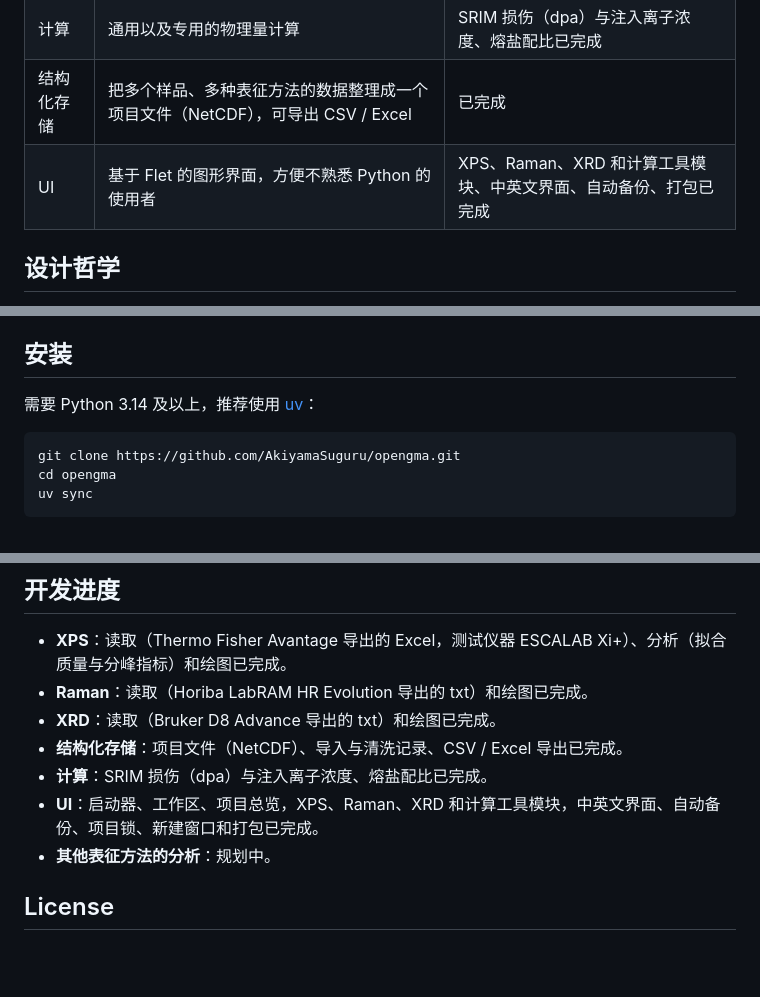
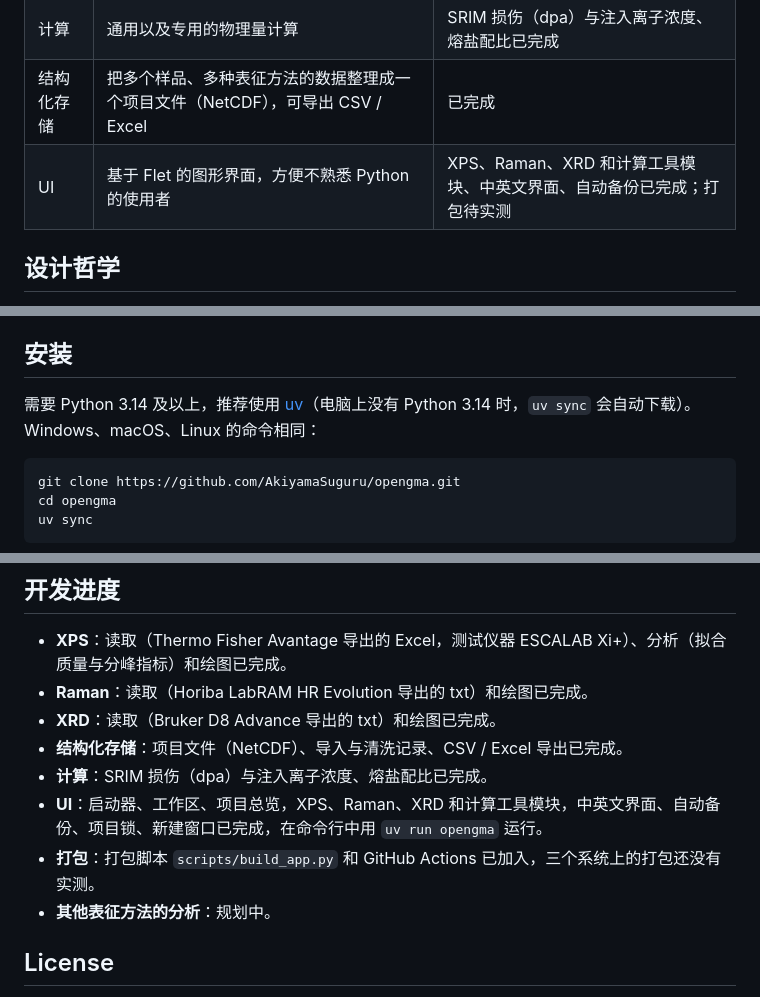
Before and after one commit to AkiyamaSuguru/opengma, a Markdown page: README.md, 3 parts joined by grey strips. GitHub-like rendering; blank space fills up the shorter version.

Commit message:
README: packaging is not yet tested on the three systems [skip ci]
The GUI runs from the command line with `uv run opengma`; the packaging
script and workflow stay in the repository and are marked as untested.
uv downloads Python 3.14 when it is missing.

Co-Authored-By: Claude Opus 5.5 <noreply@anthropic.com>
Claude-Session: https://claude.ai/code/session_01F5fcv42ETwsDYVFgJLc5zH

````diff
--- a/README.md
+++ b/README.md
@@ -13,7 +13,7 @@ OPEN GMA（Open General Material Analyzer）是 Jay 开发的材料表征数据
 | 数据分析 | 常用表征方法的数据分析，基于已经拟合好的结果 | XPS 拟合质量与分峰指标已完成 |
 | 计算 | 通用以及专用的物理量计算 | SRIM 损伤（dpa）与注入离子浓度、熔盐配比已完成 |
 | 结构化存储 | 把多个样品、多种表征方法的数据整理成一个项目文件（NetCDF），可导出 CSV / Excel | 已完成 |
-| UI | 基于 Flet 的图形界面，方便不熟悉 Python 的使用者 | XPS、Raman、XRD 和计算工具模块、中英文界面、自动备份、打包已完成 |
+| UI | 基于 Flet 的图形界面，方便不熟悉 Python 的使用者 | XPS、Raman、XRD 和计算工具模块、中英文界面、自动备份已完成；打包待实测 |
 
 ## 设计哲学
 
@@ -59,7 +59,7 @@ tests/                       # 测试
 
 ## 安装
 
-需要 Python 3.14 及以上，推荐使用 [uv](https://docs.astral.sh/uv/)：
+需要 Python 3.14 及以上，推荐使用 [uv](https://docs.astral.sh/uv/)（电脑上没有 Python 3.14 时，`uv sync` 会自动下载）。Windows、macOS、Linux 的命令相同：
 
 ```bash
 git clone https://github.com/AkiyamaSuguru/opengma.git
@@ -593,7 +595,8 @@ export_excel(project.records.values(), "数据.xlsx", project=project)  # 每条
 - **XRD**：读取（Bruker D8 Advance 导出的 txt）和绘图已完成。
 - **结构化存储**：项目文件（NetCDF）、导入与清洗记录、CSV / Excel 导出已完成。
 - **计算**：SRIM 损伤（dpa）与注入离子浓度、熔盐配比已完成。
-- **UI**：启动器、工作区、项目总览，XPS、Raman、XRD 和计算工具模块，中英文界面、自动备份、项目锁、新建窗口和打包已完成。
+- **UI**：启动器、工作区、项目总览，XPS、Raman、XRD 和计算工具模块，中英文界面、自动备份、项目锁、新建窗口已完成，在命令行中用 `uv run opengma` 运行。
+- **打包**：打包脚本 `scripts/build_app.py` 和 GitHub Actions 已加入，三个系统上的打包还没有实测。
 - **其他表征方法的分析**：规划中。
 
 ## License
````
Also changed, not shown: other parts of README.md (+2 -0 lines).
